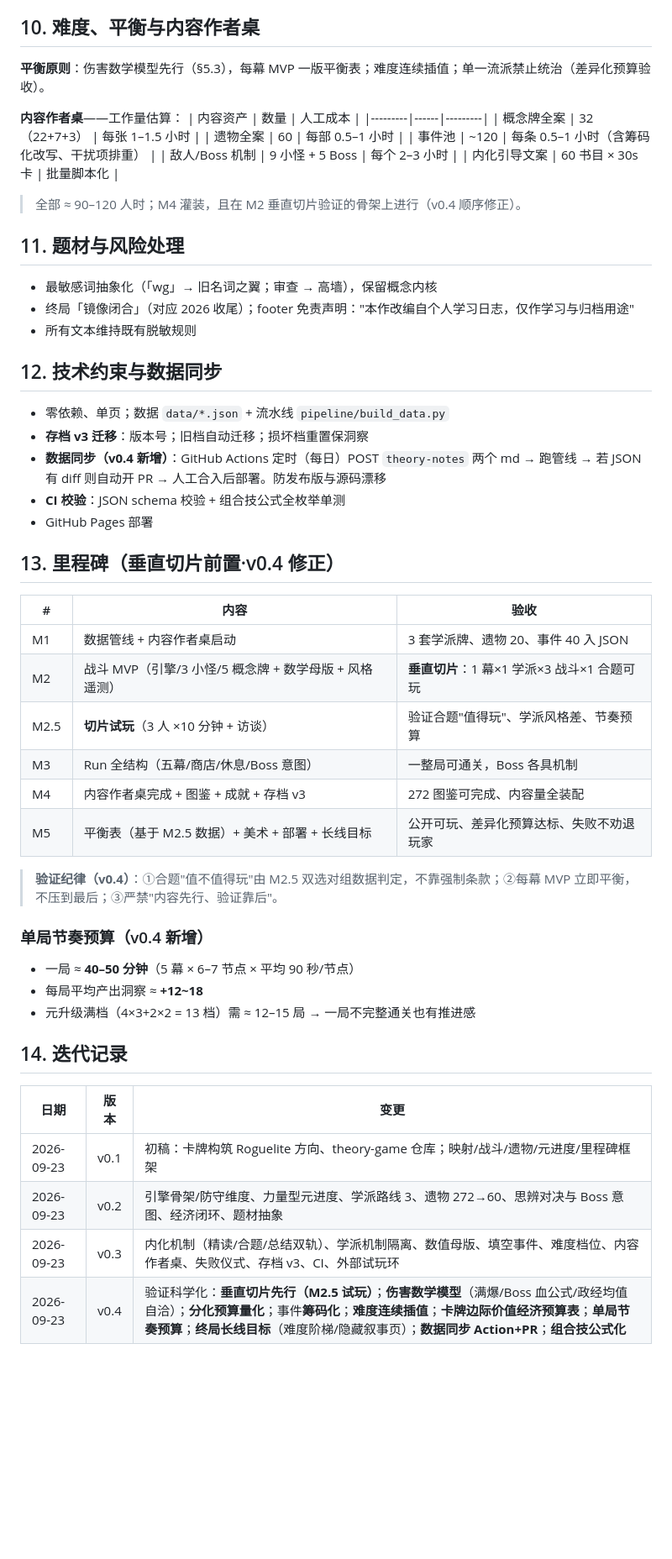
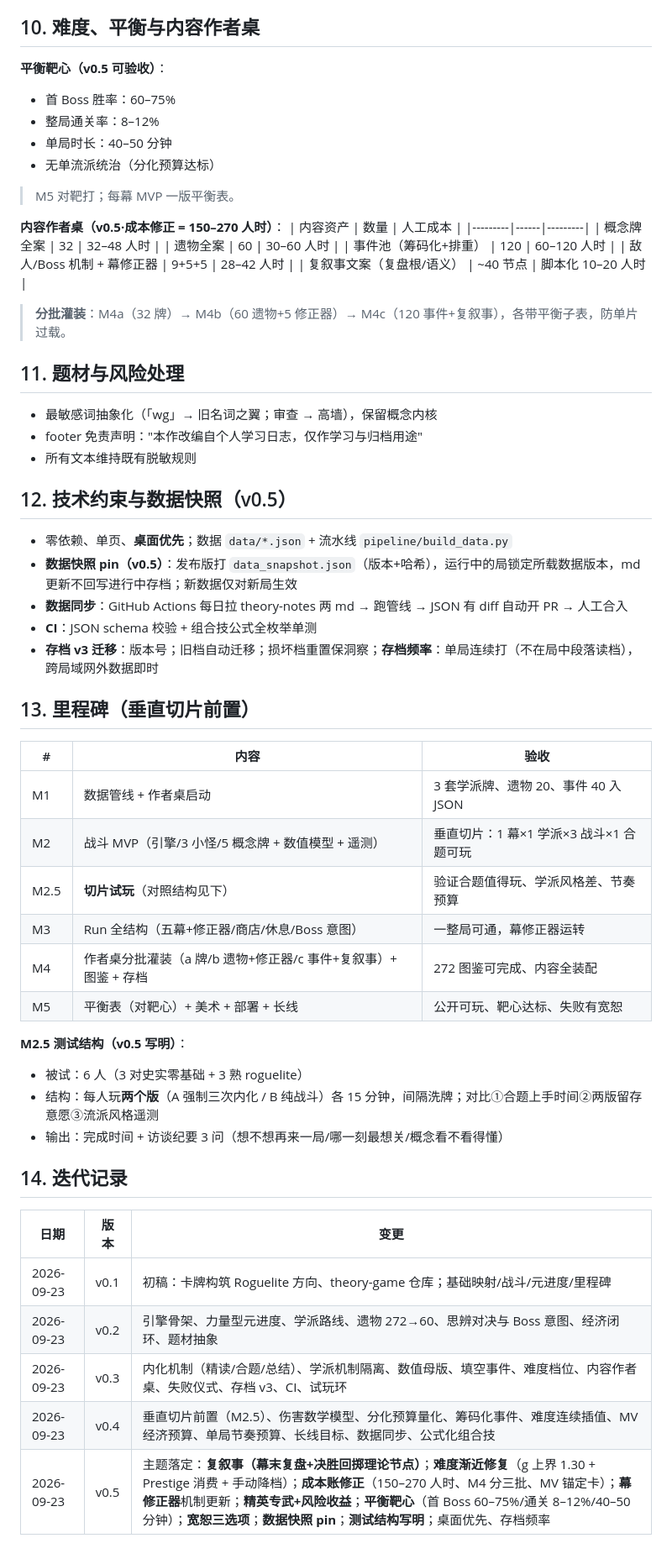
Before and after one commit to xfdcf2022/theory-game, a Markdown page: DESIGN.md, the part around one of its changes. Shown at 84% size. Drawn GitHub-style; blank space fills up the shorter version.

```diff
--- a/DESIGN.md
+++ b/DESIGN.md
@@ -196,54 +209,58 @@ Boss 血量  = 该幕满爆上限 × 1.3  × 难度系数(洞察点插值函数)
 
 ## 10. 难度、平衡与内容作者桌
 
-**平衡原则**：伤害数学模型先行（§5.3），每幕 MVP 一版平衡表；难度连续插值；单一流派禁止统治（差异化预算验收）。
+**平衡靶心（v0.5 可验收）**：
+- 首 Boss 胜率：60–75%
+- 整局通关率：8–12%
+- 单局时长：40–50 分钟
+- 无单流派统治（分化预算达标）
+> M5 对靶打；每幕 MVP 一版平衡表。
 
-**内容作者桌**——工作量估算：
+**内容作者桌（v0.5·成本修正 = 150–270 人时）**：
 | 内容资产 | 数量 | 人工成本 |
 |---------|------|---------|
-| 概念牌全案 | 32（22+7+3） | 每张 1–1.5 小时 |
-| 遗物全案 | 60 | 每部 0.5–1 小时 |
-| 事件池 | ~120 | 每条 0.5–1 小时（含筹码化改写、干扰项排重） |
-| 敌人/Boss 机制 | 9 小怪 + 5 Boss | 每个 2–3 小时 |
-| 内化引导文案 | 60 书目 × 30s 卡 | 批量脚本化 |
+| 概念牌全案 | 32 | 32–48 人时 |
+| 遗物全案 | 60 | 30–60 人时 |
+| 事件池（筹码化+排重） | 120 | 60–120 人时 |
+| 敌人/Boss 机制 + 幕修正器 | 9+5+5 | 28–42 人时 |
+| 复叙事文案（复盘根/语义） | ~40 节点 | 脚本化 10–20 人时 |
 
-> 全部 ≈ 90–120 人时；M4 灌装，且在 M2 垂直切片验证的骨架上进行（v0.4 顺序修正）。
+> **分批灌装**：M4a（32 牌）→ M4b（60 遗物+5 修正器）→ M4c（120 事件+复叙事），各带平衡子表，防单片过载。
 
 ## 11. 题材与风险处理
 - 最敏感词抽象化（「wg」→ 旧名词之翼；审查 → 高墙），保留概念内核
-- 终局「镜像闭合」（对应 2026 收尾）；footer 免责声明："本作改编自个人学习日志，仅作学习与归档用途"
+- footer 免责声明："本作改编自个人学习日志，仅作学习与归档用途"
 - 所有文本维持既有脱敏规则
 
-## 12. 技术约束与数据同步
+## 12. 技术约束与数据快照（v0.5）
 
-- 零依赖、单页；数据 `data/*.json` + 流水线 `pipeline/build_data.py`
-- **存档 v3 迁移**：版本号；旧档自动迁移；损坏档重置保洞察
-- **数据同步（v0.4 新增）**：GitHub Actions 定时（每日）POST `theory-notes` 两个 md → 跑管线 → 若 JSON 有 diff 则自动开 PR → 人工合入后部署。防发布版与源码漂移
-- **CI 校验**：JSON schema 校验 + 组合技公式全枚举单测
-- GitHub Pages 部署
+- 零依赖、单页、**桌面优先**；数据 `data/*.json` + 流水线 `pipeline/build_data.py`
+- **数据快照 pin（v0.5）**：发布版打 `data_snapshot.json`（版本+哈希），运行中的局锁定所载数据版本，md 更新不回写进行中存档；新数据仅对新局生效
+- **数据同步**：GitHub Actions 每日拉 theory-notes 两 md → 跑管线 → JSON 有 diff 自动开 PR → 人工合入
+- **CI**：JSON schema 校验 + 组合技公式全枚举单测
+- **存档 v3 迁移**：版本号；旧档自动迁移；损坏档重置保洞察；**存档频率**：单局连续打（不在局中段落读档），跨局域网外数据即时
 
-## 13. 里程碑（垂直切片前置·v0.4 修正）
+## 13. 里程碑（垂直切片前置）
 
 | # | 内容 | 验收 |
 |---|------|------|
-| M1 | 数据管线 + 内容作者桌启动 | 3 套学派牌、遗物 20、事件 40 入 JSON |
-| M2 | 战斗 MVP（引擎/3 小怪/5 概念牌 + 数学母版 + 风格遥测） | **垂直切片**：1 幕×1 学派×3 战斗×1 合题可玩 |
-| M2.5 | **切片试玩**（3 人 ×10 分钟 + 访谈） | 验证合题"值得玩"、学派风格差、节奏预算 |
-| M3 | Run 全结构（五幕/商店/休息/Boss 意图） | 一整局可通关，Boss 各具机制 |
-| M4 | 内容作者桌完成 + 图鉴 + 成就 + 存档 v3 | 272 图鉴可完成、内容量全装配 |
-| M5 | 平衡表（基于 M2.5 数据）+ 美术 + 部署 + 长线目标 | 公开可玩、差异化预算达标、失败不劝退玩家 |
+| M1 | 数据管线 + 作者桌启动 | 3 套学派牌、遗物 20、事件 40 入 JSON |
+| M2 | 战斗 MVP（引擎/3 小怪/5 概念牌 + 数值模型 + 遥测） | 垂直切片：1 幕×1 学派×3 战斗×1 合题可玩 |
+| M2.5 | **切片试玩**（对照结构见下） | 验证合题值得玩、学派风格差、节奏预算 |
+| M3 | Run 全结构（五幕+修正器/商店/休息/Boss 意图） | 一整局可通，幕修正器运转 |
+| M4 | 作者桌分批灌装（a 牌/b 遗物+修正器/c 事件+复叙事）+ 图鉴 + 存档 | 272 图鉴可完成、内容全装配 |
+| M5 | 平衡表（对靶心）+ 美术 + 部署 + 长线 | 公开可玩、靶心达标、失败有宽恕 |
 
-> **验证纪律（v0.4）**：①合题"值不值得玩"由 M2.5 双选对组数据判定，不靠强制条款；②每幕 MVP 立即平衡，不压到最后；③严禁"内容先行、验证靠后"。
-
-### 单局节奏预算（v0.4 新增）
-- 一局 ≈ **40–50 分钟**（5 幕 × 6–7 节点 × 平均 90 秒/节点）
-- 每局平均产出洞察 ≈ **+12~18**
-- 元升级满档（4×3+2×2 = 13 档）需 ≈ 12–15 局 → 一局不完整通关也有推进感
+**M2.5 测试结构（v0.5 写明）**：
+- 被试：6 人（3 对史实零基础 + 3 熟 roguelite）
+- 结构：每人玩**两个版**（A 强制三次内化 / B 纯战斗）各 15 分钟，间隔洗牌；对比①合题上手时间②两版留存意愿③流派风格遥测
+- 输出：完成时间 + 访谈纪要 3 问（想不想再来一局/哪一刻最想关/概念看不看得懂）
 
 ## 14. 迭代记录
 | 日期 | 版本 | 变更 |
 |------|------|------|
-| 2026-09-23 | v0.1 | 初稿：卡牌构筑 Roguelite 方向、theory-game 仓库；映射/战斗/遗物/元进度/里程碑框架 |
-| 2026-09-23 | v0.2 | 引擎骨架/防守维度、力量型元进度、学派路线 3、遗物 272→60、思辨对决与 Boss 意图、经济闭环、题材抽象 |
-| 2026-09-23 | v0.3 | 内化机制（精读/合题/总结双轨）、学派机制隔离、数值母版、填空事件、难度档位、内容作者桌、失败仪式、存档 v3、CI、外部试玩环 |
-| 2026-09-23 | v0.4 | 验证科学化：**垂直切片先行（M2.5 试玩）**；**伤害数学模型**（满爆/Boss 血公式/政经均值自洽）；**分化预算量化**；事件**筹码化**；**难度连续插值**；**卡牌边际价值经济预算表**；**单局节奏预算**；**终局长线目标**（难度阶梯/隐藏叙事页）；**数据同步 Action+PR**；**组合技公式化** |
+| 2026-09-23 | v0.1 | 初稿：卡牌构筑 Roguelite 方向、theory-game 仓库；基础映射/战斗/元进度/里程碑 |
+| 2026-09-23 | v0.2 | 引擎骨架、力量型元进度、学派路线、遗物 272→60、思辨对决与 Boss 意图、经济闭环、题材抽象 |
+| 2026-09-23 | v0.3 | 内化机制（精读/合题/总结）、学派机制隔离、数值母版、填空事件、难度档位、内容作者桌、失败仪式、存档 v3、CI、试玩环 |
+| 2026-09-23 | v0.4 | 垂直切片前置（M2.5）、伤害数学模型、分化预算量化、筹码化事件、难度连续插值、MV 经济预算、单局节奏预算、长线目标、数据同步、公式化组合技 |
+| 2026-09-23 | v0.5 | 主题落定：**复叙事（幕末复盘+决胜回掷理论节点）**；**难度渐近修复**（g 上界 1.30 + Prestige 消费 + 手动降档）；**成本账修正**（150–270 人时、M4 分三批、MV 锚定卡）；**幕修正器**机制更新；**精英专武+风险收益**；**平衡靶心**（首 Boss 60–75%/通关 8–12%/40–50 分钟）；**宽恕三选项**；**数据快照 pin**；**测试结构写明**；桌面优先、存档频率 |
```
Also changed, not shown: other parts of DESIGN.md (+105 -92 lines).
